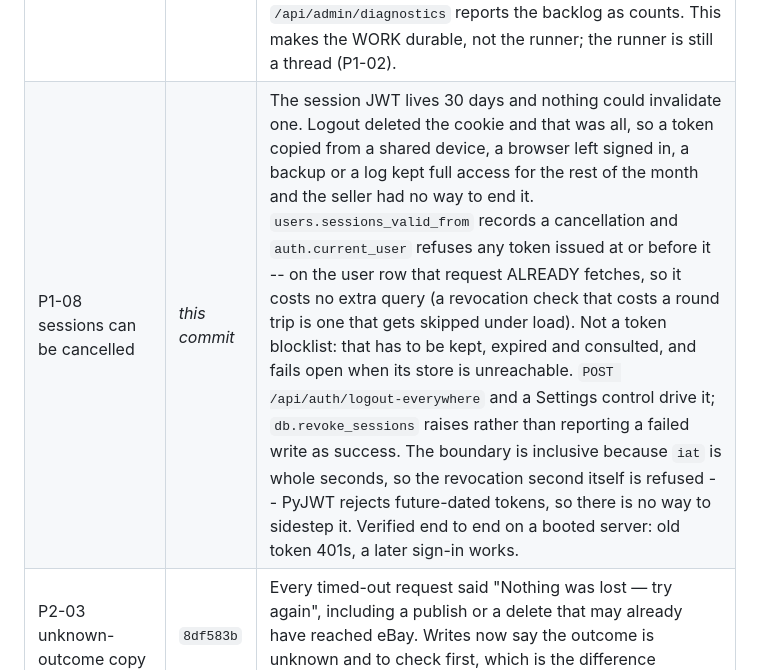
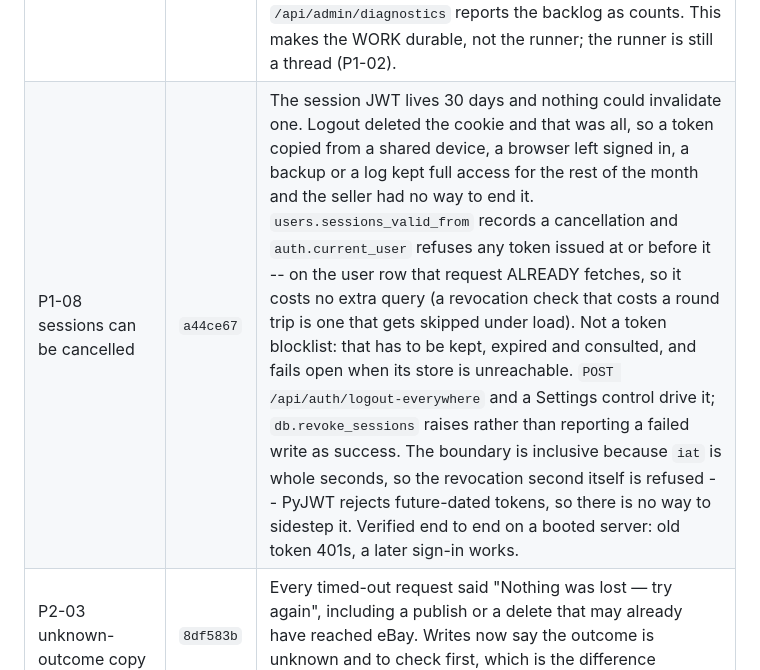
Before and after one commit to LeifHansen/Listing, a Markdown page: REMEDIATION_STATUS.md, the part around the change. Rendered like a GitHub page.

Commit message:
Fill in the commit id for session revocation
Co-Authored-By: Claude Opus 5 <noreply@anthropic.com>
Claude-Session: https://claude.ai/code/session_01Cd3pfXyJPnqgzRZzM9VVDi

```diff
--- a/REMEDIATION_STATUS.md
+++ b/REMEDIATION_STATUS.md
@@ -168,7 +168,7 @@ erasure this app promised somebody and has not managed to do.
 | P1-08 script-src no longer allows arbitrary inline script | `b3c0764` | The CSP shipped with `script-src 'self' 'unsafe-inline'`, which is the one allowance that matters: with it an injected `<script>` runs, and most of the header was decorative. It was there because index.html carries one inline script (the pre-paint theme snippet) and a policy that blanks the app is worse than a partial one — the note on `_CSP` said so and said the fix wanted its own change. `build_csp()` now derives per-script `sha256-` sources from the built index.html **at startup**, so the policy cannot drift from the file it describes; a hardcoded hash would go stale on the first edit of that snippet and ship a white screen after a green deploy. No readable build falls back to the old policy — there is no frontend to protect and no hash that could be right. Verified in Chromium: the app loads with zero CSP violations, React mounts, and an injected inline script is refused. style-src keeps `'unsafe-inline'` deliberately (React and Tailwind set element styles, so there is nothing to hash) and that is now stated rather than implied. |
 | P1-11 actions pinned to reviewed commits | `cbae67d` | Every third-party action ran from a mutable tag — `actions/checkout@v4`, `@v5`, `@v1.5` — and `fly-logs.yml` ran `superfly/flyctl-actions/setup-flyctl@master`, an unversioned branch, in a job holding `FLY_API_TOKEN`. A tag is a pointer the action's owner can move, so each of those meant "whatever that account publishes next". All five workflows now pin a commit SHA with the release in the comment beside it, each SHA verified by cloning the tag and confirming it resolves to that commit. Paired with `.github/dependabot.yml`, because the next failure mode is a pin nobody refreshes: it reads those comments and opens one grouped pull request per month, so the pin buys review rather than staleness. |
 | P1-05 the promised erasure now survives a restart | `df8d18c` | Deleting an account dropped the rows and handed the photos -- a local directory and an R2 prefix per listing -- to an untracked background thread. Nothing recorded that the pass was owed and nothing checked that it finished, so a deploy, restart, OOM or crash part-way left the rest of the seller's photos in the bucket indefinitely, with the rows that named them already gone: nothing would ever look for them again, and the app had already said they were deleted. A `media_purges` row is now written **inside `delete_user`'s transaction** -- either the rows go and the debt is recorded or neither happens; a failure to record fails the whole delete, which is the right way round. `services/deletion_queue.run_pending` retries what is outstanding at startup and from the housekeeping loop, one stuck object never blocks the rest, and there is deliberately no give-up count. The same pass finally calls `pending_deletion_notices`, which was written for P0-03 and never wired up -- eBay stops resending once acknowledged, so a notice interrupted between 'recorded' and 'erased' was never going to be finished by anyone. `/api/admin/diagnostics` reports the backlog as counts. This makes the WORK durable, not the runner; the runner is still a thread (P1-02). |
-| P1-08 sessions can be cancelled | *this commit* | The session JWT lives 30 days and nothing could invalidate one. Logout deleted the cookie and that was all, so a token copied from a shared device, a browser left signed in, a backup or a log kept full access for the rest of the month and the seller had no way to end it. `users.sessions_valid_from` records a cancellation and `auth.current_user` refuses any token issued at or before it -- on the user row that request ALREADY fetches, so it costs no extra query (a revocation check that costs a round trip is one that gets skipped under load). Not a token blocklist: that has to be kept, expired and consulted, and fails open when its store is unreachable. `POST /api/auth/logout-everywhere` and a Settings control drive it; `db.revoke_sessions` raises rather than reporting a failed write as success. The boundary is inclusive because `iat` is whole seconds, so the revocation second itself is refused -- PyJWT rejects future-dated tokens, so there is no way to sidestep it. Verified end to end on a booted server: old token 401s, a later sign-in works. |
+| P1-08 sessions can be cancelled | `a44ce67` | The session JWT lives 30 days and nothing could invalidate one. Logout deleted the cookie and that was all, so a token copied from a shared device, a browser left signed in, a backup or a log kept full access for the rest of the month and the seller had no way to end it. `users.sessions_valid_from` records a cancellation and `auth.current_user` refuses any token issued at or before it -- on the user row that request ALREADY fetches, so it costs no extra query (a revocation check that costs a round trip is one that gets skipped under load). Not a token blocklist: that has to be kept, expired and consulted, and fails open when its store is unreachable. `POST /api/auth/logout-everywhere` and a Settings control drive it; `db.revoke_sessions` raises rather than reporting a failed write as success. The boundary is inclusive because `iat` is whole seconds, so the revocation second itself is refused -- PyJWT rejects future-dated tokens, so there is no way to sidestep it. Verified end to end on a booted server: old token 401s, a later sign-in works. |
 | P2-03 unknown-outcome copy | `8df583b` | Every timed-out request said "Nothing was lost — try again", including a publish or a delete that may already have reached eBay. Writes now say the outcome is unknown and to check first, which is the difference between a retry and a duplicate live listing. |
 | P1-05 privacy policy accuracy (partial) | `8a41647` | The policy made three claims the code contradicted: that deletion "immediately" removes photos (the media purge runs after the response returns), that it "hands your marketplace authorizations back" (nothing revokes the OAuth grants), and that eBay deletion notices are merely "recorded for audit" keyed on nothing (they are now verified and acted on, keyed on eBay's immutable id). Stripe was also absent from the service-provider list despite processing token purchases. Copy now matches the implementation. **Not legal review** — the audit's ask for counsel review, retention schedule, legal identity and a company-domain contact is untouched. |
 | P1-11 deploy gate (partial) | `1521558` | `deploy` gated production on the lightweight lint+unit job ALONE — cutout safety, the frontend build and the smoke test never gated a deploy, and `ci.yml` runs only on `pull_request` so a push to `main` ran none of them. Both now call one shared `gates.yml`. `superfly/flyctl-actions/setup-flyctl` was pinned off `@master` (it runs in the job holding `FLY_API_TOKEN`). **See the two operational consequences below.** |
```
